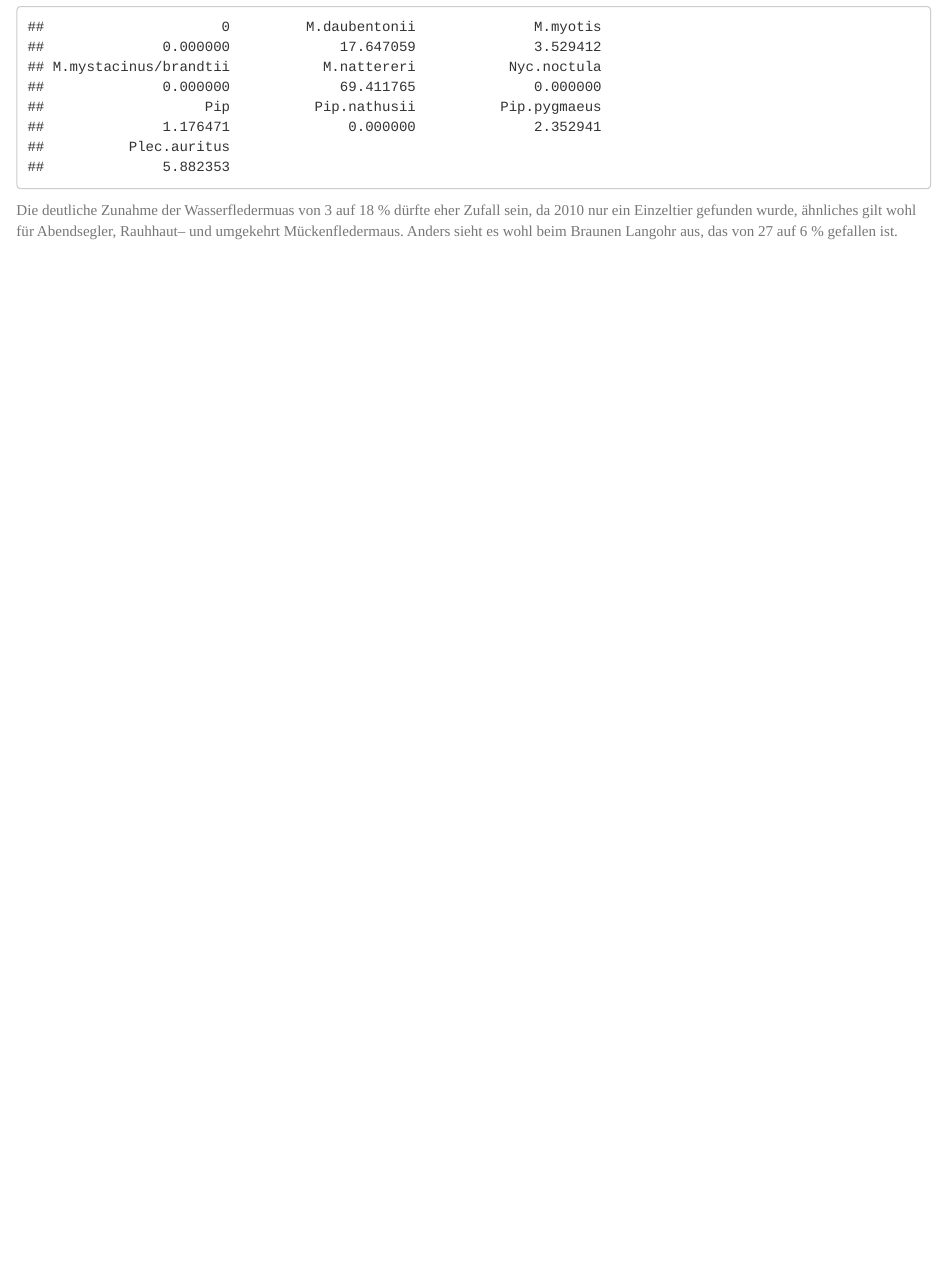
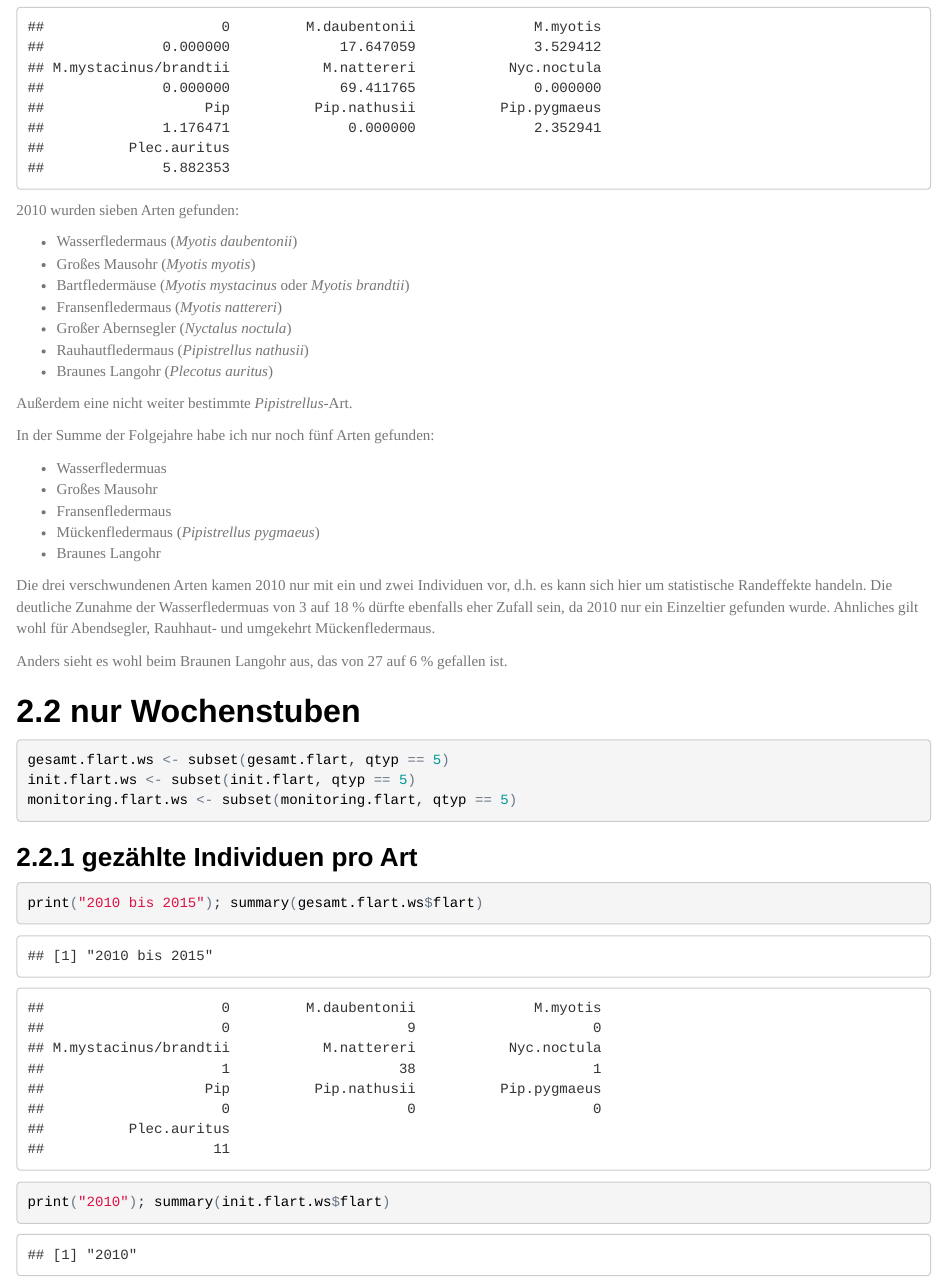
Before and after one commit to KaiLemke/bats, an R Markdown document (Auswertung.Rmd): the page in a window 1100 px wide, from 2620 px down before the commit and from 2750 px down after it, so that both start at the same text. The pictures show the output file Auswertung.html that the author committed with the source, opened offline.

````diff
--- a/Auswertung.Rmd
+++ b/Auswertung.Rmd
@@ -64,4 +66,40 @@
 print("2010"); summary(init.flart$flart) / sum( summary(init.flart$flart) ) * 100
 print("2011 bis 2015"); summary(monitoring.flart$flart) / sum( summary(monitoring.flart$flart) ) * 100
 ```
-Die deutliche Zunahme der Wasserfledermuas von 3 auf 18 % dürfte eher Zufall sein, da 2010 nur ein Einzeltier gefunden wurde, ähnliches gilt wohl für Abendsegler, Rauhhaut-- und umgekehrt Mückenfledermaus. Anders sieht es wohl beim Braunen Langohr aus, das von 27 auf 6 % gefallen ist.
+2010 wurden sieben Arten gefunden:
+
+* Wasserfledermaus (_Myotis daubentonii_)
+* Großes Mausohr (_Myotis myotis_)
+* Bartfledermäuse (_Myotis mystacinus_ oder _Myotis brandtii_)
+* Fransenfledermaus (_Myotis nattereri_)
+* Großer Abernsegler (_Nyctalus noctula_)
+* Rauhautfledermaus (_Pipistrellus nathusii_)
+* Braunes Langohr (_Plecotus auritus_)
+
+Außerdem eine nicht weiter bestimmte _Pipistrellus_-Art.
+
+In der Summe der Folgejahre habe ich nur noch fünf Arten gefunden:
+
+* Wasserfledermuas
+* Großes Mausohr
+* Fransenfledermaus
+* Mückenfledermaus (_Pipistrellus pygmaeus_)
+* Braunes Langohr
+
+Die drei verschwundenen Arten kamen 2010 nur mit ein und zwei Individuen vor, d.h. es kann sich hier um statistische Randeffekte handeln.
+Die deutliche Zunahme der Wasserfledermuas von 3 auf 18 % dürfte ebenfalls eher Zufall sein, da 2010 nur ein Einzeltier gefunden wurde. Ahnliches gilt wohl für Abendsegler, Rauhhaut- und umgekehrt Mückenfledermaus.
+
+Anders sieht es wohl beim Braunen Langohr aus, das von 27 auf 6 % gefallen ist.
+
+## nur Wochenstuben
+
+```{r}
+gesamt.flart.ws <- subset(gesamt.flart, qtyp == 5)
+init.flart.ws <- subset(init.flart, qtyp == 5)
+monitoring.flart.ws <- subset(monitoring.flart, qtyp == 5)
+```
+### gezählte Individuen pro Art
+
+```{r}
+print("2010 bis 2015"); summary(gesamt.flart.ws$flart)
+print("2010"); summary(init.flart.ws$flart)
````
Also changed, not shown: Auswertung.html, Auswertung.Rmd (15 more changed lines).
